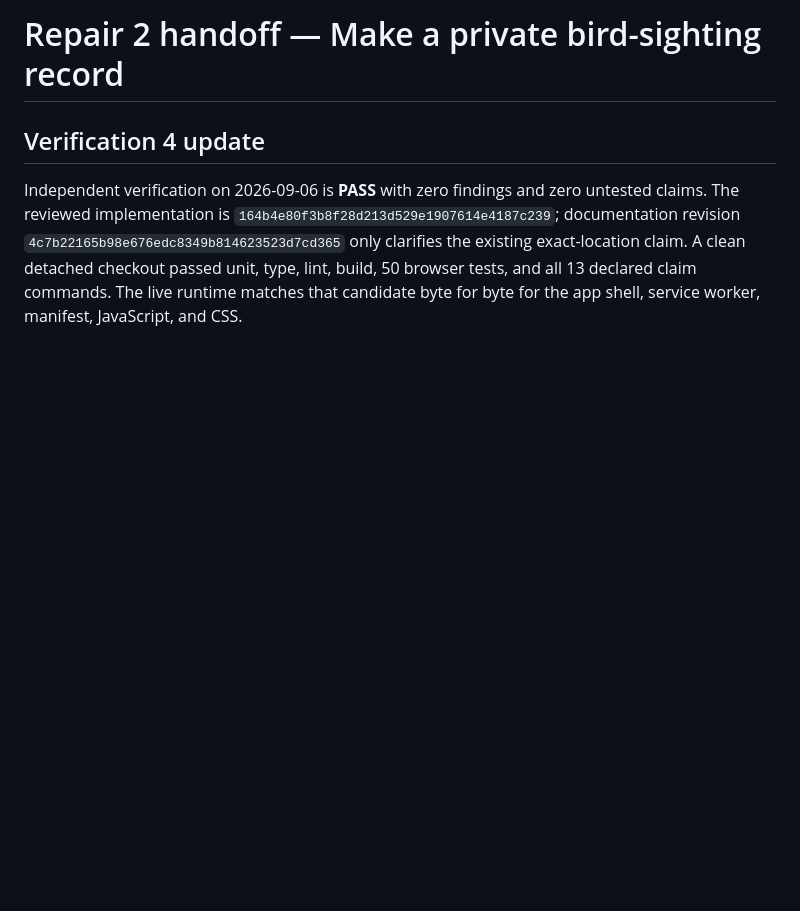
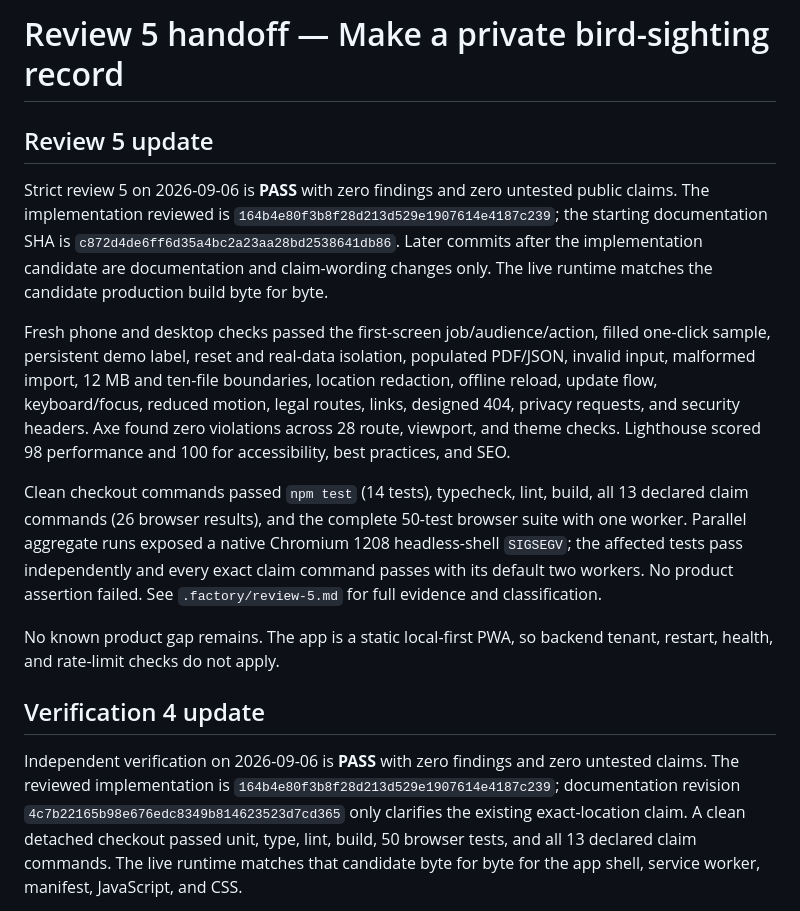
Before and after one commit to B-Divyesh/sf-bird-sighting-proof-card, a Markdown page: .factory/handoff.md, the part around the change. GitHub-like rendering; blank space fills up the shorter version.

Commit message:
docs: add strict review five report

```diff
--- a/.factory/handoff.md
+++ b/.factory/handoff.md
@@ -1,4 +1,33 @@
-# Repair 2 handoff — Make a private bird-sighting record
+# Review 5 handoff — Make a private bird-sighting record
+
+## Review 5 update
+
+Strict review 5 on 2026-09-06 is **PASS** with zero findings and zero untested
+public claims. The implementation reviewed is
+`164b4e80f3b8f28d213d529e1907614e4187c239`; the starting documentation SHA is
+`c872d4de6ff6d35a4bc2a23aa28bd2538641db86`. Later commits after the
+implementation candidate are documentation and claim-wording changes only.
+The live runtime matches the candidate production build byte for byte.
+
+Fresh phone and desktop checks passed the first-screen job/audience/action,
+filled one-click sample, persistent demo label, reset and real-data isolation,
+populated PDF/JSON, invalid input, malformed import, 12 MB and ten-file
+boundaries, location redaction, offline reload, update flow, keyboard/focus,
+reduced motion, legal routes, links, designed 404, privacy requests, and
+security headers. Axe found zero violations across 28 route, viewport, and
+theme checks. Lighthouse scored 98 performance and 100 for accessibility,
+best practices, and SEO.
+
+Clean checkout commands passed `npm test` (14 tests), typecheck, lint, build,
+all 13 declared claim commands (26 browser results), and the complete 50-test
+browser suite with one worker. Parallel aggregate runs exposed a native
+Chromium 1208 headless-shell `SIGSEGV`; the affected tests pass independently
+and every exact claim command passes with its default two workers. No product
+assertion failed. See `.factory/review-5.md` for full evidence and
+classification.
+
+No known product gap remains. The app is a static local-first PWA, so backend
+tenant, restart, health, and rate-limit checks do not apply.
 
 ## Verification 4 update
 
```
Also changed, not shown: .factory/review-5.md (added, +197 -0 lines).
